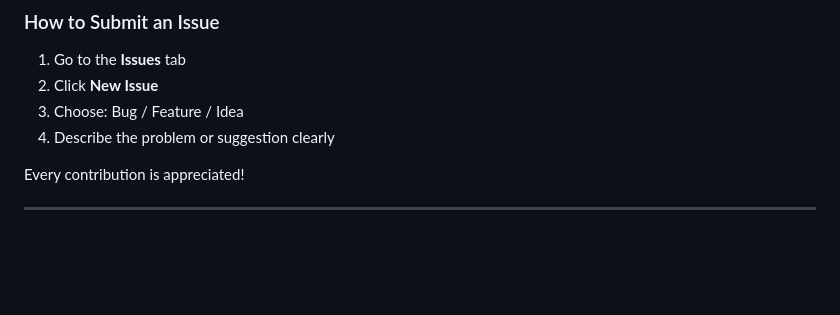
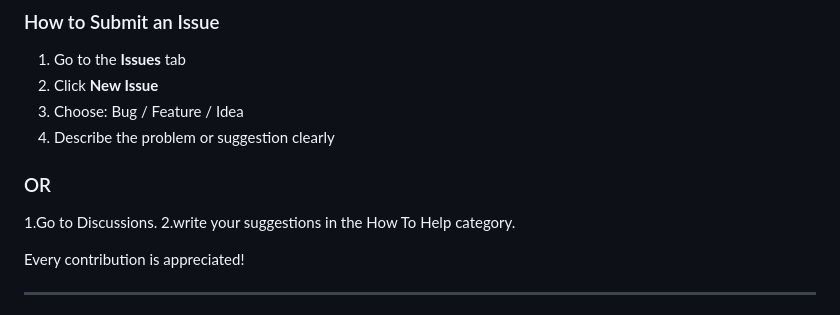
Before and after one commit to Krzyzyk33/CMD-AI-LOADER, a Markdown page: README.md, the part around the change. GitHub-like rendering; blank space fills up the shorter version.

```diff
--- a/README.md
+++ b/README.md
@@ -73,6 +73,11 @@ Here are simple ways you can support the project.
 3. Choose: Bug / Feature / Idea
 4. Describe the problem or suggestion clearly
 
+### OR
+
+1.Go to Discussions.
+2.write your suggestions in the How To Help category.
+
 Every contribution is appreciated!
 
 ---
```
